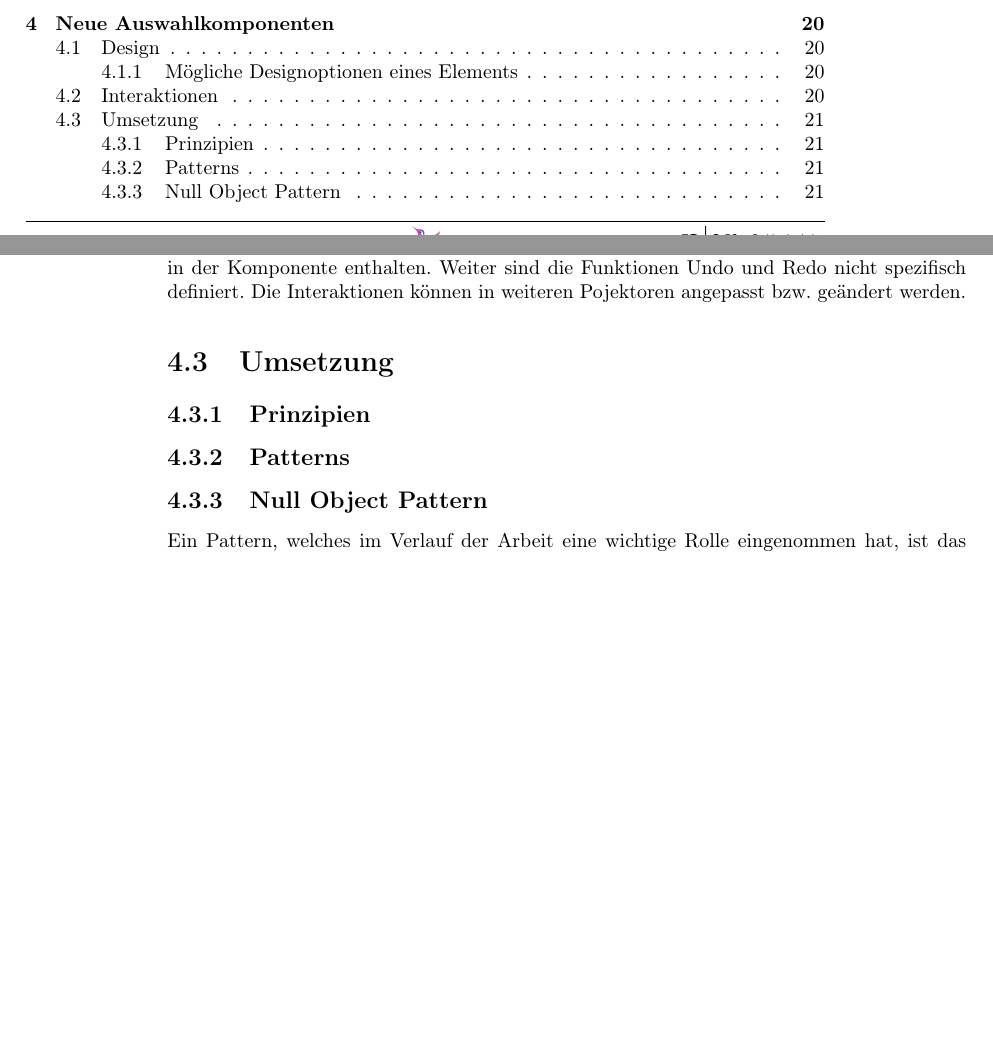
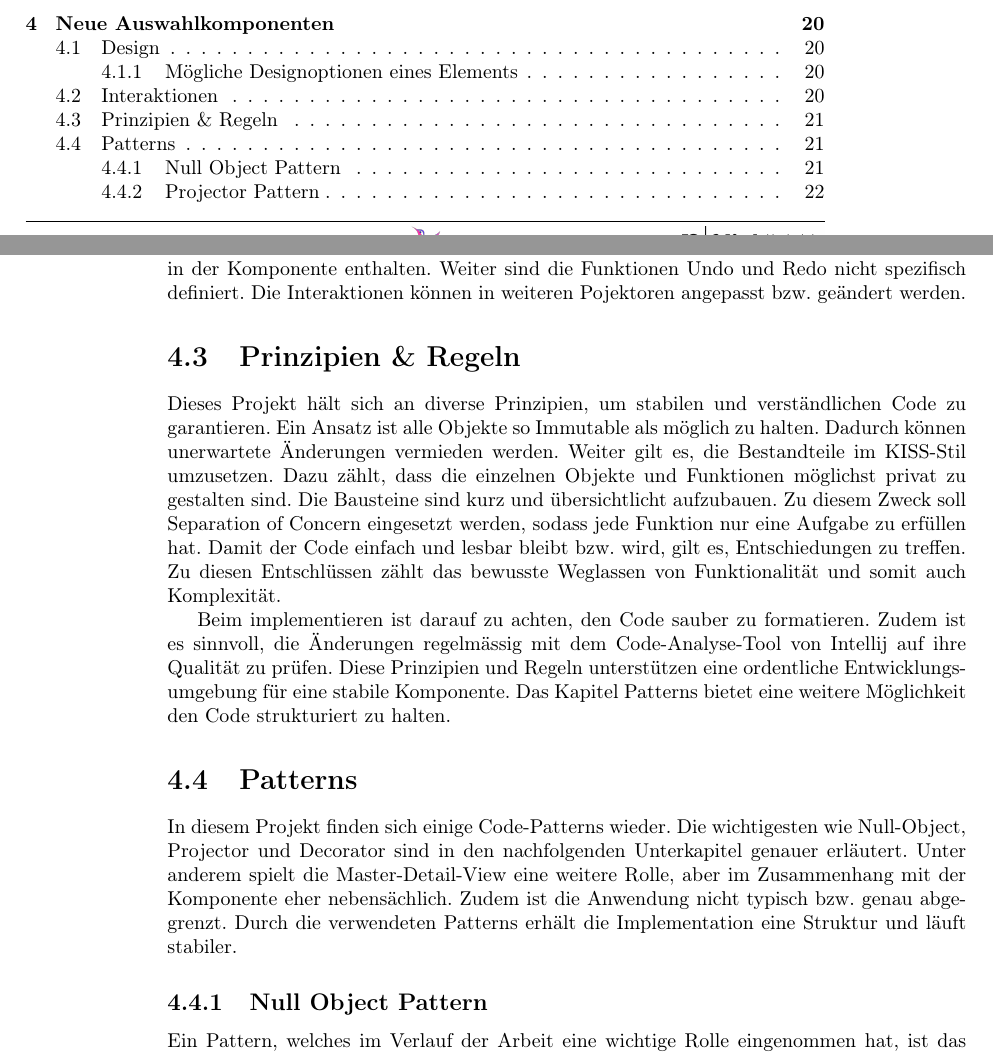
Before and after one commit to fhnw-ramonamarti/fhnw-ramonamarti, a LaTeX thesis (ip6/latex-docs/main.tex, which reads ip6/latex-docs/chapters/newComponent.tex): two parts of pages 5 and 27 of 45 before the commit and two parts of pages 5 and 27 of 46 after it, joined at a grey line, cut so that both start at the same text, the shorter picture padded with empty space. Compiled offline with pdfLaTeX.

Commit message:
change chapter level, add principle

```diff
--- a/ip6/latex-docs/chapters/newComponent.tex
+++ b/ip6/latex-docs/chapters/newComponent.tex
@@ -55,18 +55,32 @@ Die Interaktionen können in weiteren Pojektoren angepasst bzw. geändert werden
 
 
 
-\section{Umsetzung}
+\section{Prinzipien \& Regeln}
 
-% ...
+Dieses Projekt hält sich an diverse Prinzipien, um stabilen und verständlichen Code zu garantieren.
+Ein Ansatz ist alle Objekte so Immutable als möglich zu halten.
+Dadurch können unerwartete Änderungen vermieden werden.
+Weiter gilt es, die Bestandteile im KISS-Stil umzusetzen.
+Dazu zählt, dass die einzelnen Objekte und Funktionen möglichst privat zu gestalten sind.
+Die Bausteine sind kurz und übersichtlicht aufzubauen.
+Zu diesem Zweck soll Separation of Concern eingesetzt werden, sodass jede Funktion nur eine Aufgabe zu erfüllen hat.
+Damit der Code einfach und lesbar bleibt bzw. wird, gilt es, Entschiedungen zu treffen.
+Zu diesen Entschlüssen zählt das bewusste Weglassen von Funktionalität und somit auch Komplexität.
+
+Beim implementieren ist darauf zu achten, den Code sauber zu formatieren.
+Zudem ist es sinnvoll, die Änderungen regelmässig mit dem Code-Analyse-Tool von Intellij auf ihre Qualität zu prüfen.
+Diese Prinzipien und Regeln unterstützen eine ordentliche Entwicklungsumgebung für eine stabile Komponente.
+Das Kapitel Patterns bietet eine weitere Möglichkeit den Code strukturiert zu halten.
 
 
-\subsection{Prinzipien}
+\section{Patterns}
 
-% immutable ist besser, clean coding rules, kiss (simple stupid) vorgehen, inkrementelle entlickung, separation of concern
-% eintscheidung treffen, bewusst weglassen, stand der technik
+In diesem Projekt finden sich einige Code-Patterns wieder.
+Die wichtigesten wie Null-Object, Projector und Decorator sind in den nachfolgenden Unterkapitel genauer erläutert.
+Unter anderem spielt die Master-Detail-View eine weitere Rolle, aber im Zusammenhang mit der Komponente eher nebensächlich.
+Zudem ist die Anwendung nicht typisch bzw. genau abgegrenzt.
+Durch die verwendeten Patterns erhält die Implementation eine Struktur und läuft stabiler.
 
-
-\subsection{Patterns}
 
 \subsection{Null Object Pattern}
 
```
Also changed, not shown: ip6/latex-docs/chapters/newComponent.tex (13 more changed lines).
